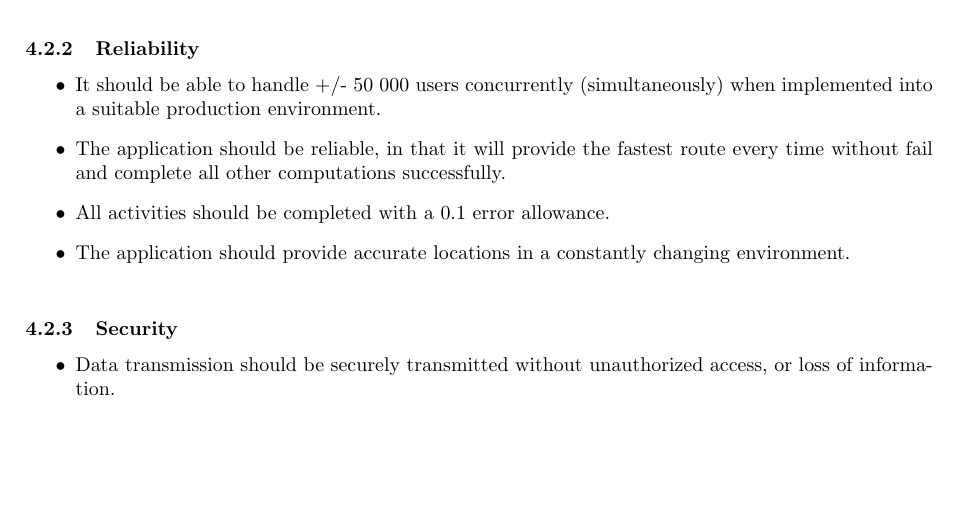
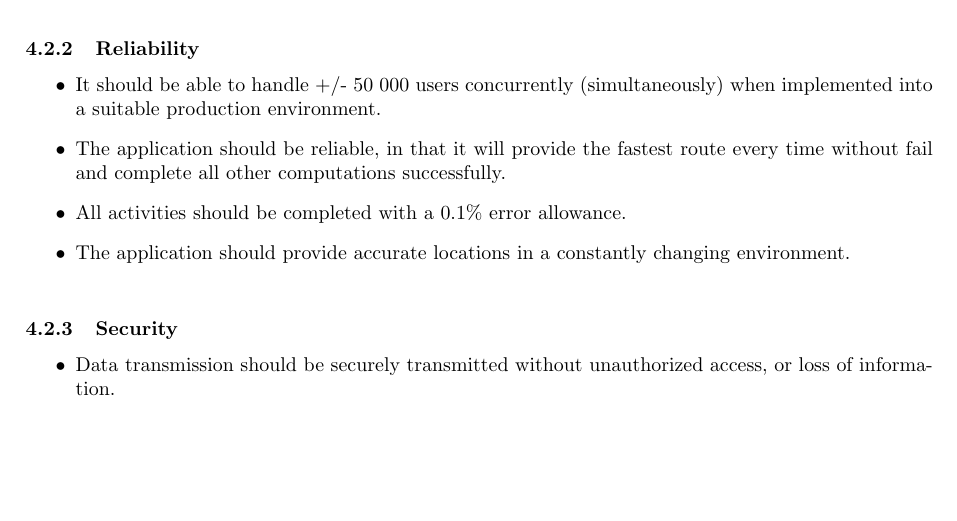
Before and after one commit to TheZimbo16/COS-301-TheInevitables, a LaTeX document (Documentation/TheInevitables_SRS.tex): part of page 11 of 13, cut so that both start at the same text. Compiled offline with pdfLaTeX.

Commit message:
Missing percentage sign
Former-commit-id: a67175ddb31ebae26998d428fb9afe0180e1dfc5

```diff
--- a/Documentation/TheInevitables_SRS.tex
+++ b/Documentation/TheInevitables_SRS.tex
@@ -382,7 +382,7 @@ right=25mm,
 			\begin{itemize}
 			\item It should be able to handle +/- 50 000 users concurrently (simultaneously) when implemented into a suitable production environment.
 			\item The application should be reliable, in that it will provide the fastest route every time without fail and complete all other computations successfully.
-			\item All activities should be completed with a 0.1 error allowance.
+			\item All activities should be completed with a 0.1\% error allowance.
 			\item The application should provide accurate locations in a constantly changing environment.\\
 			\end{itemize}
 			\subsubsection{Security}
```
